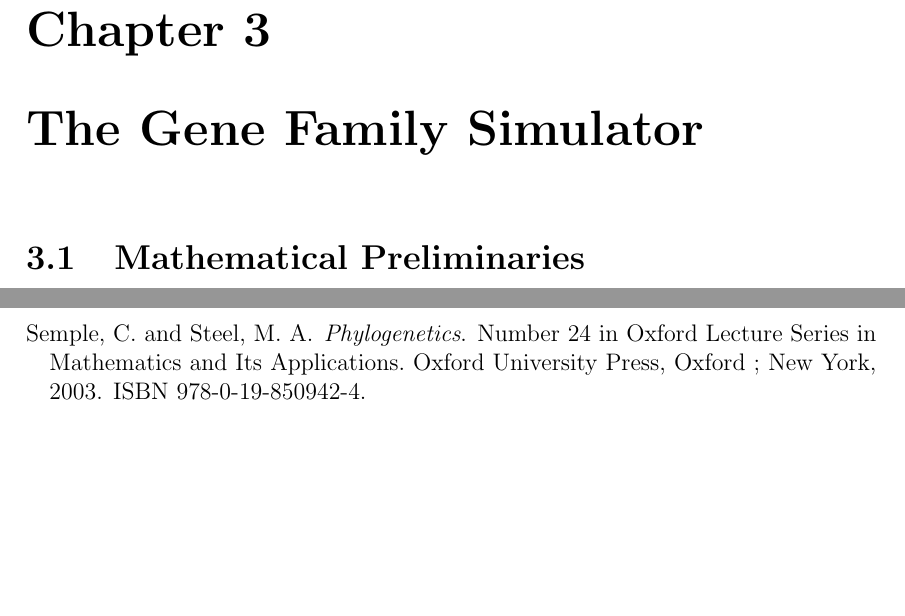
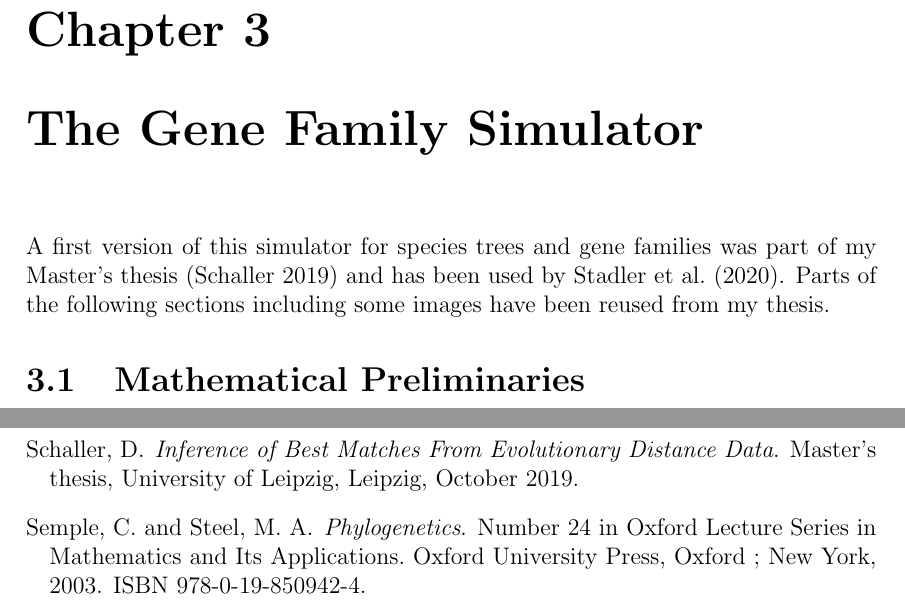
Before and after one commit to david-schaller/AsymmeTree, a LaTeX thesis (manual/Manual.tex, which reads manual/references.bib): two parts of pages 7 and 44 of 45, joined at a grey line, cut so that both start at the same text, the shorter picture padded with empty space. The pictures show the PDF file manual/Manual.pdf that the author committed with the source.

Commit message:
manual: tree simulator

```diff
--- a/manual/Manual.tex
+++ b/manual/Manual.tex
@@ -232,6 +232,9 @@ The latter is a reimplementation of \href{http://pacosy.informatik.uni-leipzig.d
 
 \chapter{The Gene Family Simulator}
 
+A first version of this simulator for species trees and gene families was part of my Master's thesis \citep{schaller2019} and has been used by \citet{stadler2020}.
+Parts of the following sections including some images have been reused from my thesis.
+
 \section{Mathematical Preliminaries}
 \label{sec:prelim}
 
--- a/manual/references.bib
+++ b/manual/references.bib
@@ -900,6 +900,17 @@
   number = {1}
 }
 
+@phdthesis{schaller2019,
+  title = {Inference of {{Best Matches From Evolutionary Distance Data}}},
+  author = {Schaller, David},
+  year = {2019},
+  month = oct,
+  address = {{Leipzig}},
+  language = {en},
+  school = {University of Leipzig},
+  type = {Master's Thesis}
+}
+
 @book{semple2003,
   title = {Phylogenetics},
   author = {Semple, Charles and Steel, M. A.},
```
Also changed, not shown: README.md, manual/Manual.pdf, manual/images/embedded_tree.pdf, manual/images/embedded_tree.svg, manual/Manual.tex (7 more changed lines).
